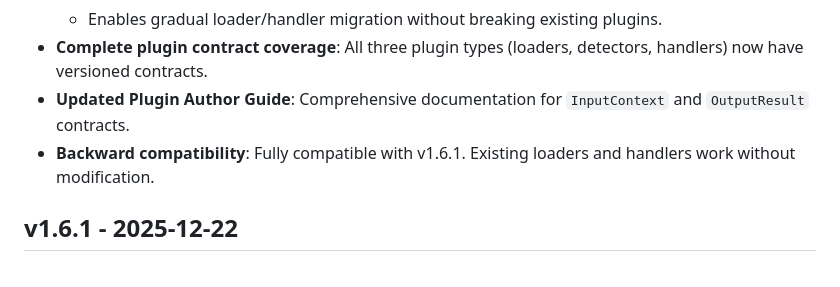
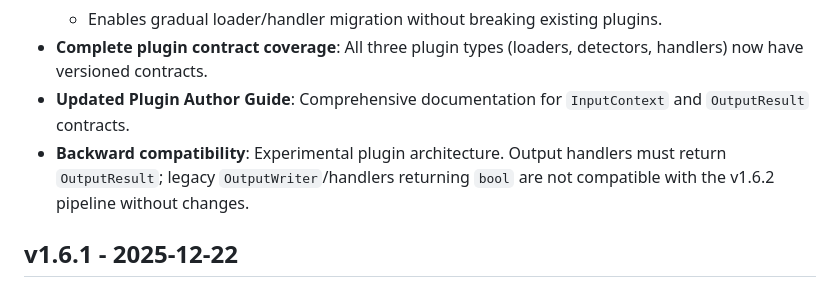
Before and after one commit to shin3tky/detect_meteors, a Markdown page: CHANGELOG.md, the part around the change. Rendered like a GitHub page.

```diff
--- a/CHANGELOG.md
+++ b/CHANGELOG.md
@@ -9,7 +9,7 @@
   - Enables gradual loader/handler migration without breaking existing plugins.
 - **Complete plugin contract coverage**: All three plugin types (loaders, detectors, handlers) now have versioned contracts.
 - **Updated Plugin Author Guide**: Comprehensive documentation for `InputContext` and `OutputResult` contracts.
-- **Backward compatibility**: Fully compatible with v1.6.1. Existing loaders and handlers work without modification.
+- **Backward compatibility**: Experimental plugin architecture. Output handlers must return `OutputResult`; legacy `OutputWriter`/handlers returning `bool` are not compatible with the v1.6.2 pipeline without changes.
 
 ## v1.6.1 - 2025-12-22
 - **Schema versioning for plugin contracts**: Added `schema_version` field to `DetectionContext` and `DetectionResult` dataclasses for future migration support.
```
Also changed, not shown: PLUGIN_AUTHOR_GUIDE.md (+2 -1 lines), RELEASE_NOTES_1.6.md (+9 -6 lines).
